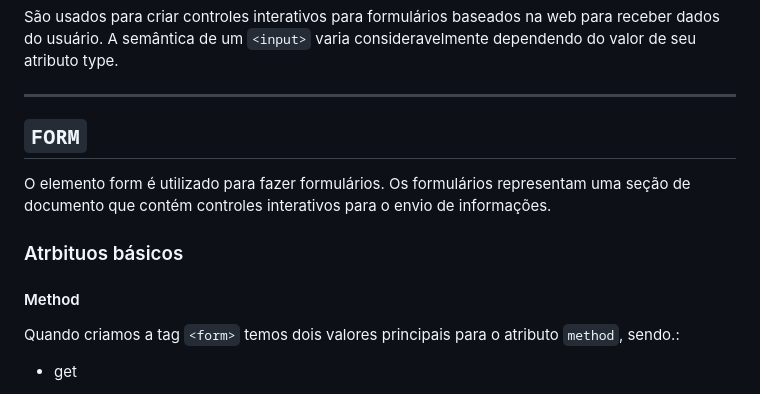
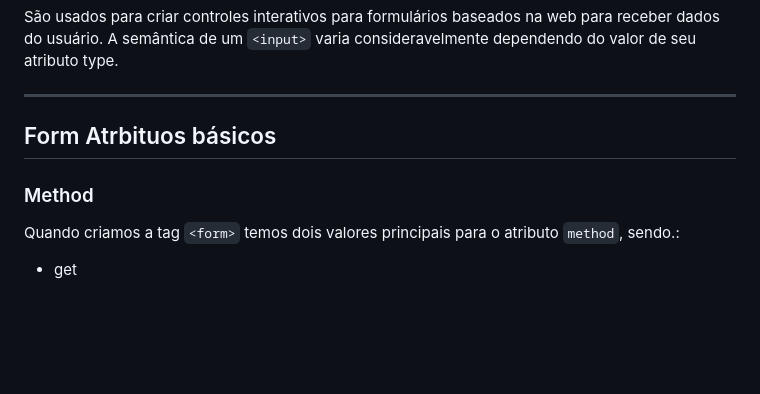
Before and after one commit to FireguiQueen/rocketseat-discover, a Markdown page: Trilha fundamentar/Ex026 (HTML - Forms).md, the part around the change printed below. Rendered like a GitHub page; blank space fills up the shorter version.

```diff
--- a/Trilha fundamentar/Ex026 (HTML - Forms).md
+++ b/Trilha fundamentar/Ex026 (HTML - Forms).md
@@ -23,12 +23,9 @@ São usados para criar controles interativos para formulários baseados na web p
 
 ______________________________________________________________________________
 
-## <code>FORM</code>
-O elemento form é utilizado para fazer formulários. Os formulários representam uma seção de documento que contém controles interativos para o envio de informações.
+## Form Atrbituos básicos
 
-### Atrbituos básicos
-
-#### Method
+### Method
 Quando criamos a tag <code>&lt;form&gt;</code> temos dois valores principais para o atributo <code>method</code>, sendo.:
 * get
 > Método mais rápido para o backend receber as informações e é o valor padrão caso você não defina este atributo. Em geral, quando você faz uma pesquisa, você pode perceber que o que você digitou fica na URL do seu browser, e a mesma coisa acontece quando você preenche um formulário. Após colocar informações no formulário, eles irão ficar na sua URL. O valor "GET" é apenas recomendado caso o formulário possua perguntas não confidênciais, tais como.: nome da pessoa, sobrenome, idade e etc..
```
Also changed, not shown: other parts of Trilha fundamentar/Ex026 (HTML - Forms).md (+2 -2 lines).
